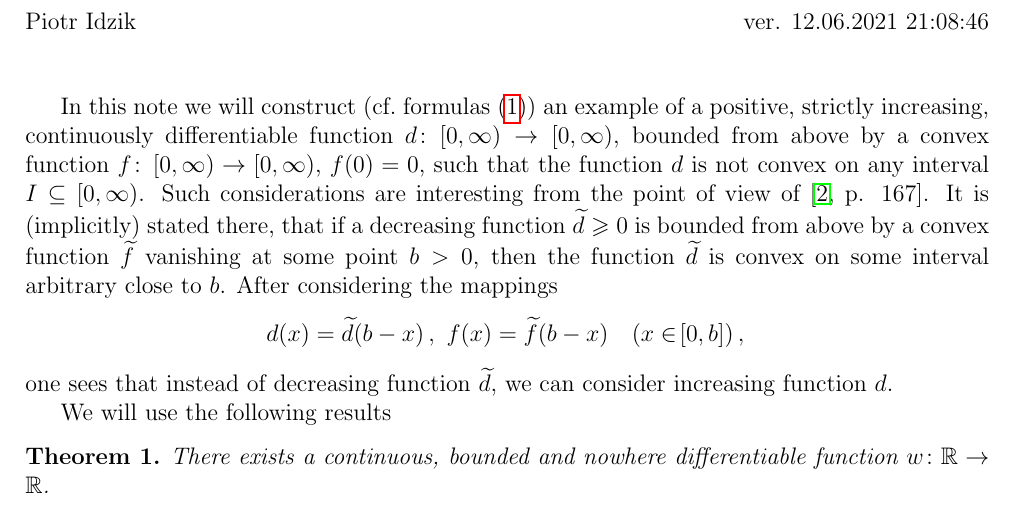
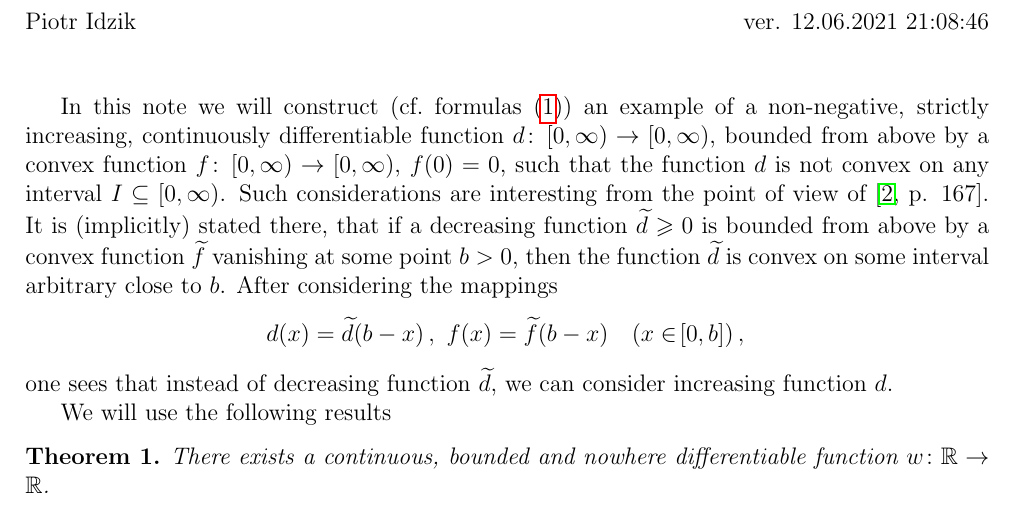
Before and after one commit to vil02/nowhere_convex, a LaTeX document (nowhere_convex.tex): part of page 1 of 3, cut so that both start at the same text. Compiled offline with pdfLaTeX.

Commit message:
positive changed to non negative

```diff
--- a/nowhere_convex.tex
+++ b/nowhere_convex.tex
@@ -55,7 +55,7 @@
 
 \vspace*{1cm}
 In this note we will construct (cf.\ formulas~\eqref{eq::definition_of_d_and_f}) an example of
-a positive, strictly increasing, continuously differentiable function $d \colon \left[0, \infty \right) \to \left[0, \infty \right)$,
+a non-negative, strictly increasing, continuously differentiable function $d \colon \left[0, \infty \right) \to \left[0, \infty \right)$,
 bounded from above by a convex function $f\colon\left[0, \infty \right) \to \left[0, \infty \right)$, $f\paren{0} = 0$,
 such that the function $d$ is not convex on any interval $I \subseteq \left[0, \infty \right)$.
 Such considerations are interesting from the point of view of~\cite[p. 167]{Levandosky1998}.
```
